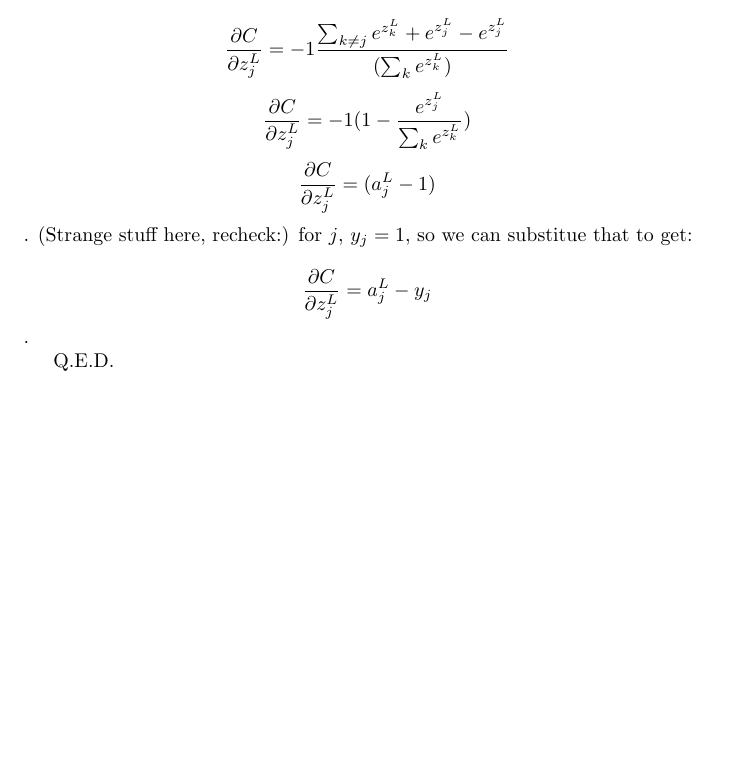
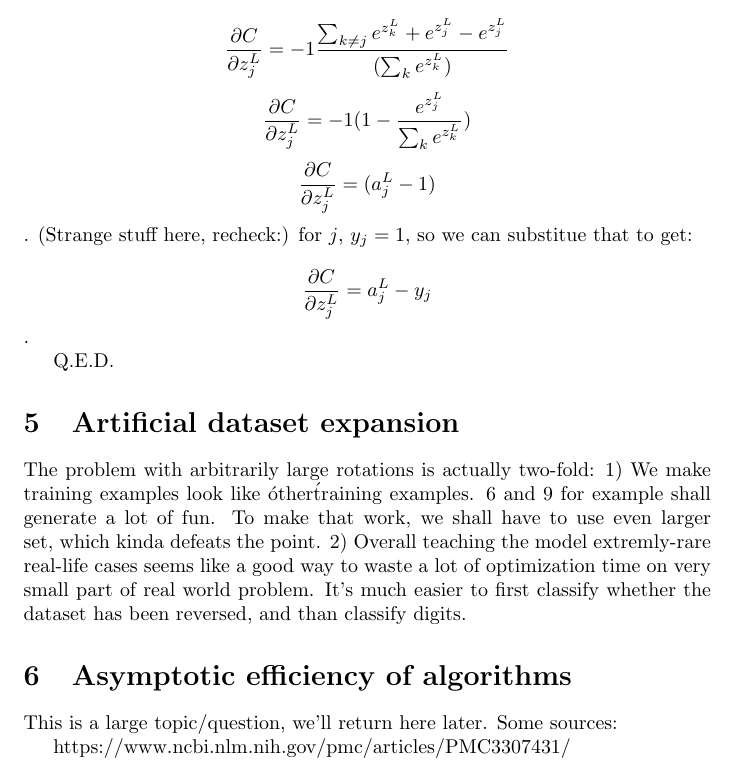
Before and after one commit to Loiisso/Study, a LaTeX document (NeuralNetworks/chap_3_theory/chap_3_theory.tex): part of page 10 of 10, cut so that both start at the same text, the shorter picture padded with empty space. Compiled offline with pdfLaTeX.

Commit message:
Add two exercies desc

```diff
--- a/NeuralNetworks/chap_3_theory/chap_3_theory.tex
+++ b/NeuralNetworks/chap_3_theory/chap_3_theory.tex
@@ -245,5 +245,18 @@ $$\frac{\partial C}{\partial z^L_{j}} = a^{L}_j - y_j$$.
 
 Q.E.D.
 
+\section{Artificial dataset expansion}
+The problem with arbitrarily large rotations is actually two-fold:
+1) We make training examples look like \'other\' training examples. $6$ and $9$ for example shall generate a lot of fun.
+To make that work, we shall have to use even larger set, which kinda defeats the point.
+2) Overall teaching the model extremly-rare real-life cases seems like a good way
+to waste a lot of optimization time on very small part of real world problem. It's much easier to first classify whether the dataset has been reversed, and than classify digits.
+
+\section{Asymptotic efficiency of algorithms}
+This is a large topic/question, we'll return here later. Some sources:
+
+https://www.ncbi.nlm.nih.gov/pmc/articles/PMC3307431/
+
+
 
 \end{document}
```
